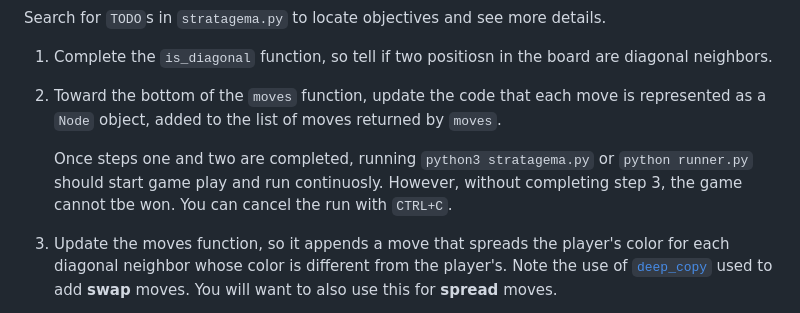
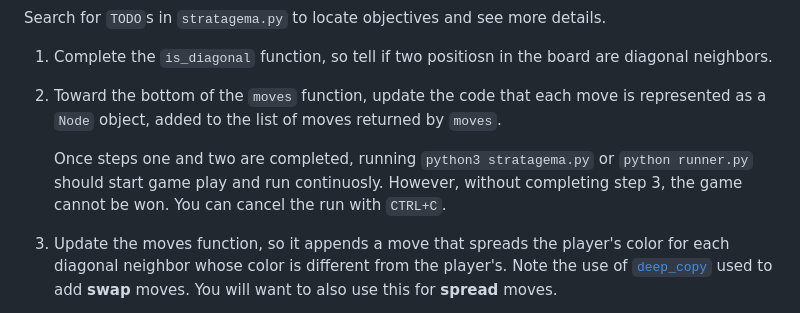
Before and after one commit to howshekilledit/stratagema, a Markdown page: README.md, the part around the change. GitHub-like rendering.

```diff
--- a/README.md
+++ b/README.md
@@ -44,7 +44,7 @@ Search for `TODO`s in `stratagema.py` to locate objectives and see more details.
 
 2. Toward the bottom of the `moves` function, update the code that each move is represented as a `Node` object, added to the list of moves returned by `moves`.
 
-   Once steps one and two are completed, running `python3 stratagema.py` or `python runner.py` should start game play and run continuosly. However, without completing step 3, the game cannot tbe won. You can cancel the run with `CTRL+C`.
+   Once steps one and two are completed, running `python3 stratagema.py` or `python runner.py` should start game play and run continuosly. However, without completing step 3, the game cannot be won. You can cancel the run with `CTRL+C`.
 
 3. Update the moves function, so it appends a move that spreads the player's color for each diagonal neighbor whose color is different from the player's. Note the use of  [`deep_copy`](https://docs.python.org/3/library/copy.html) used to add **swap** moves. You will want to also use this for **spread** moves.
 
```
